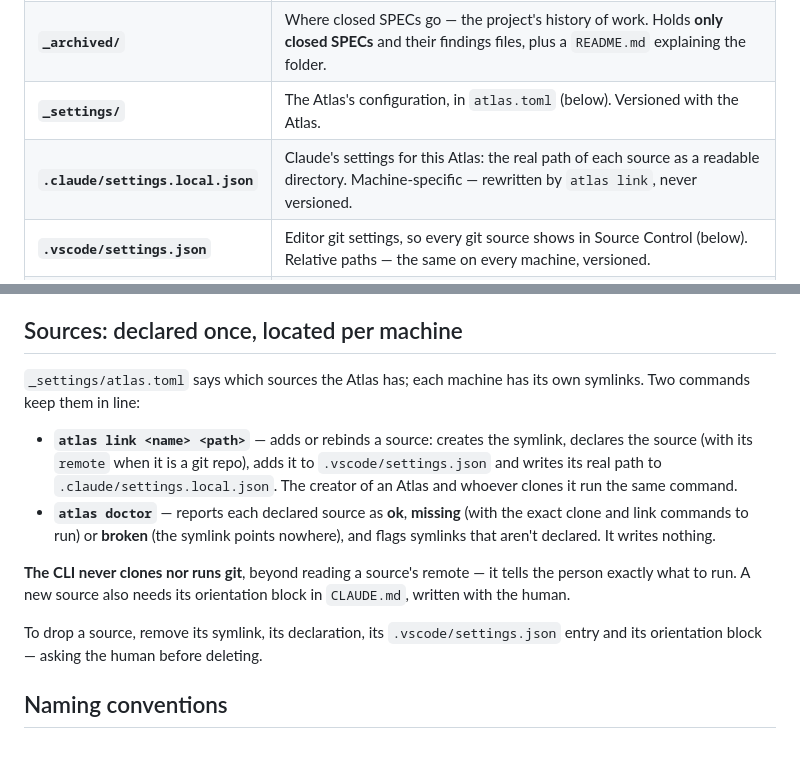
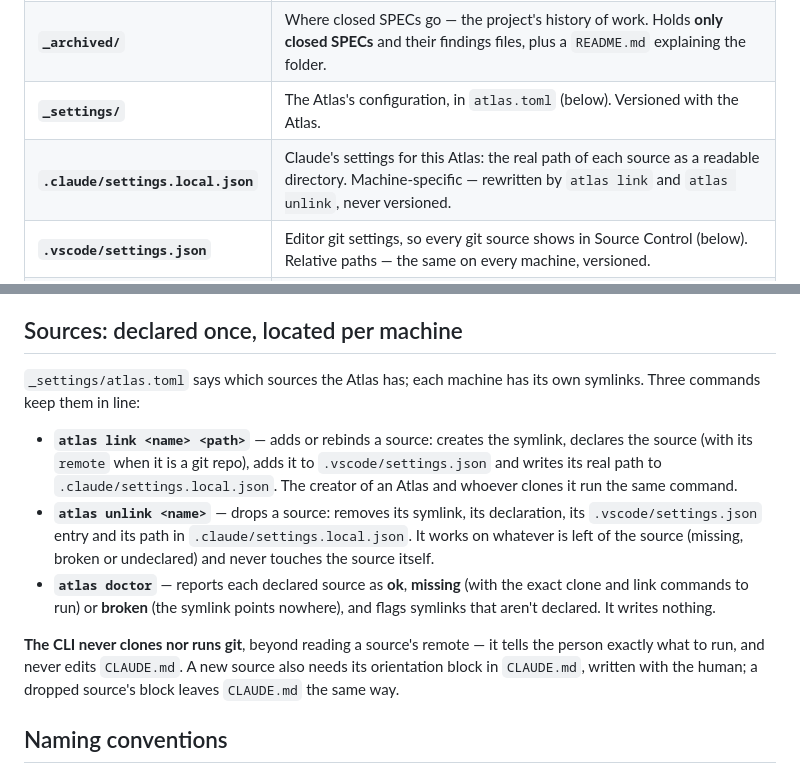
Before and after one commit to paranoid-software/atlas, a Markdown page: method/03-atlas-anatomy.md, 2 parts joined by grey strips. GitHub-like rendering.

Commit message:
Document atlas unlink
03-atlas-anatomy lists atlas unlink next to link and doctor and drops
the manual procedure; 06-bootstrap mentions it where sources are added.

```diff
--- a/method/03-atlas-anatomy.md
+++ b/method/03-atlas-anatomy.md
@@ -18,7 +18,7 @@ arrives.
 | **`BACKLOG.md`** | The **queue**: one line per open workitem (`SPEC_*` / `DRAFT_*`) **not yet in flight**, index-only — no bodies, no rules, no decisions. `READY` = in the backlog and not yet in `STATUS → Active`. |
 | **`_archived/`** | Where closed SPECs go — the project's history of work. Holds **only closed SPECs** and their findings files, plus a `README.md` explaining the folder. |
 | **`_settings/`** | The Atlas's configuration, in `atlas.toml` (below). Versioned with the Atlas. |
-| **`.claude/settings.local.json`** | Claude's settings for this Atlas: the real path of each source as a readable directory. Machine-specific — rewritten by `atlas link`, never versioned. |
+| **`.claude/settings.local.json`** | Claude's settings for this Atlas: the real path of each source as a readable directory. Machine-specific — rewritten by `atlas link` and `atlas unlink`, never versioned. |
 | **`.vscode/settings.json`** | Editor git settings, so every git source shows in Source Control (below). Relative paths — the same on every machine, versioned. |
 | **`.gitignore`** | Keeps only the Atlas's own files under git, never the symlinks nor `.claude/` ([07-sharing-an-atlas.md](07-sharing-an-atlas.md)). Ready from day one, whether or not the Atlas is ever shared. |
 
@@ -134,22 +134,24 @@ The agent never invents the purpose from whatever files are already there.
 ## Sources: declared once, located per machine
 
 `_settings/atlas.toml` says which sources the Atlas has; each machine has its own symlinks.
-Two commands keep them in line:
+Three commands keep them in line:
 
 - **`atlas link <name> <path>`** — adds or rebinds a source: creates the symlink, declares the
   source (with its `remote` when it is a git repo), adds it to `.vscode/settings.json` and
   writes its real path to `.claude/settings.local.json`. The creator of an Atlas and whoever
   clones it run the same command.
+- **`atlas unlink <name>`** — drops a source: removes its symlink, its declaration, its
+  `.vscode/settings.json` entry and its path in `.claude/settings.local.json`. It works on
+  whatever is left of the source (missing, broken or undeclared) and never touches the source
+  itself.
 - **`atlas doctor`** — reports each declared source as **ok**, **missing** (with the exact
   clone and link commands to run) or **broken** (the symlink points nowhere), and flags
   symlinks that aren't declared. It writes nothing.
 
 **The CLI never clones nor runs git**, beyond reading a source's remote — it tells the person
-exactly what to run. A new source also needs its orientation block in `CLAUDE.md`, written
-with the human.
-
-To drop a source, remove its symlink, its declaration, its `.vscode/settings.json` entry and
-its orientation block — asking the human before deleting.
+exactly what to run, and never edits `CLAUDE.md`. A new source also needs its orientation
+block in `CLAUDE.md`, written with the human; a dropped source's block leaves `CLAUDE.md` the
+same way.
 
 ## Naming conventions
 
```
Also changed, not shown: method/06-bootstrap.md (+2 -1 lines).
